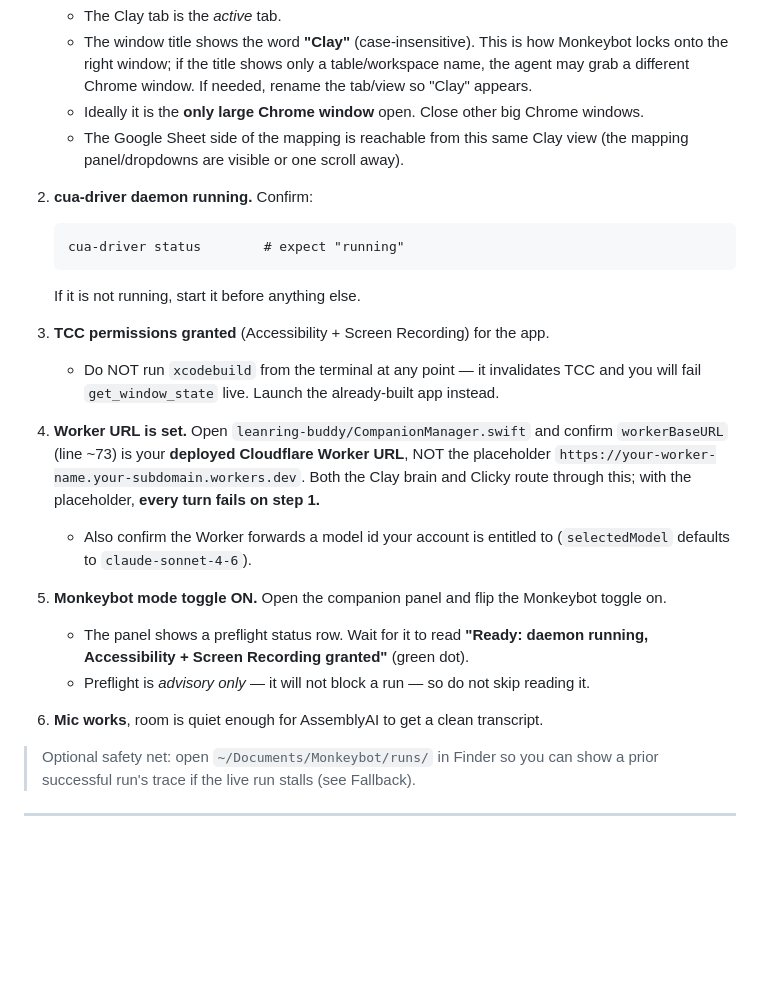
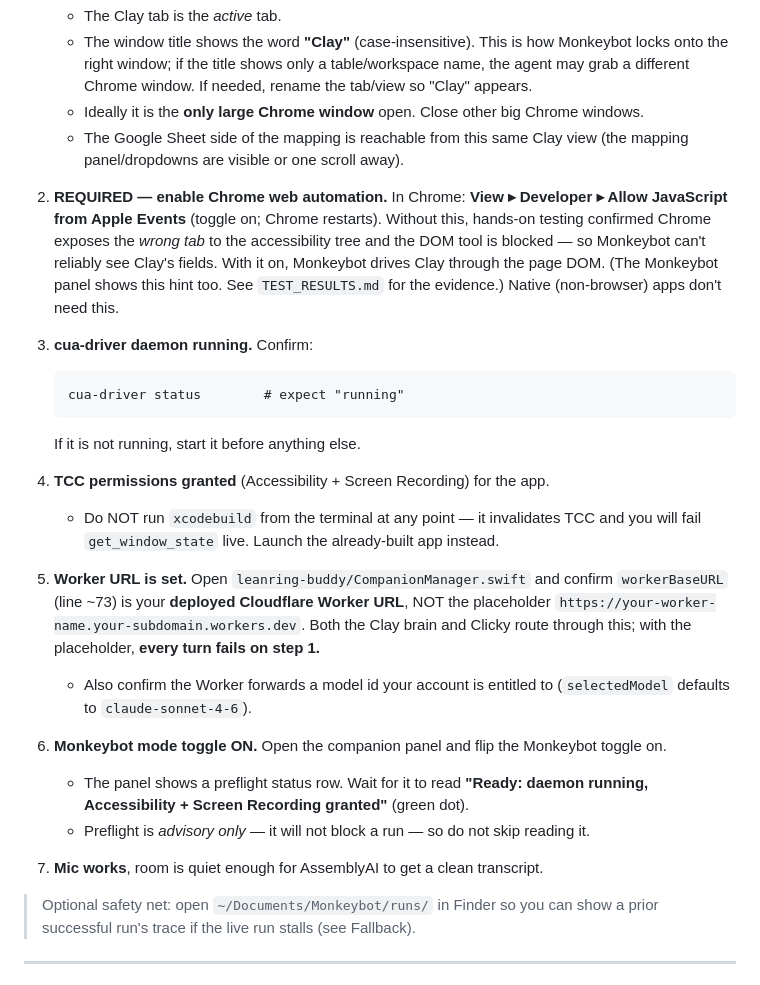
Before and after one commit to khvni/monkey, a Markdown page: DEMO_SCRIPT.md, the part around the change. Rendered like a GitHub page; blank space fills up the shorter version.

Commit message:
docs(demo): add required 'Allow JavaScript from Apple Events' step from hands-on testing
Co-Authored-By: Claude Opus 4.8 (1M context) <noreply@anthropic.com>

````diff
--- a/DEMO_SCRIPT.md
+++ b/DEMO_SCRIPT.md
@@ -22,29 +22,31 @@ Run through every item. Any unchecked item is a likely live failure.
    - The Google Sheet side of the mapping is reachable from this same Clay view (the mapping
      panel/dropdowns are visible or one scroll away).
 
-2. **cua-driver daemon running.** Confirm:
+2. **REQUIRED — enable Chrome web automation.** In Chrome: **View ▸ Developer ▸ Allow JavaScript from Apple Events** (toggle on; Chrome restarts). Without this, hands-on testing confirmed Chrome exposes the *wrong tab* to the accessibility tree and the DOM tool is blocked — so Monkeybot can't reliably see Clay's fields. With it on, Monkeybot drives Clay through the page DOM. (The Monkeybot panel shows this hint too. See `TEST_RESULTS.md` for the evidence.) Native (non-browser) apps don't need this.
+
+3. **cua-driver daemon running.** Confirm:
    ```
    cua-driver status        # expect "running"
    ```
    If it is not running, start it before anything else.
 
-3. **TCC permissions granted** (Accessibility + Screen Recording) for the app.
+4. **TCC permissions granted** (Accessibility + Screen Recording) for the app.
    - Do NOT run `xcodebuild` from the terminal at any point — it invalidates TCC and you
      will fail `get_window_state` live. Launch the already-built app instead.
 
-4. **Worker URL is set.** Open `leanring-buddy/CompanionManager.swift` and confirm
+5. **Worker URL is set.** Open `leanring-buddy/CompanionManager.swift` and confirm
    `workerBaseURL` (line ~73) is your **deployed Cloudflare Worker URL**, NOT the placeholder
    `https://your-worker-name.your-subdomain.workers.dev`. Both the Clay brain and Clicky
    route through this; with the placeholder, **every turn fails on step 1.**
    - Also confirm the Worker forwards a model id your account is entitled to
      (`selectedModel` defaults to `claude-sonnet-4-6`).
 
-5. **Monkeybot mode toggle ON.** Open the companion panel and flip the Monkeybot toggle on.
+6. **Monkeybot mode toggle ON.** Open the companion panel and flip the Monkeybot toggle on.
    - The panel shows a preflight status row. Wait for it to read
      **"Ready: daemon running, Accessibility + Screen Recording granted"** (green dot).
    - Preflight is *advisory only* — it will not block a run — so do not skip reading it.
 
-6. **Mic works**, room is quiet enough for AssemblyAI to get a clean transcript.
+7. **Mic works**, room is quiet enough for AssemblyAI to get a clean transcript.
 
 > Optional safety net: open `~/Documents/Monkeybot/runs/` in Finder so you can show a prior
 > successful run's trace if the live run stalls (see Fallback).
````
